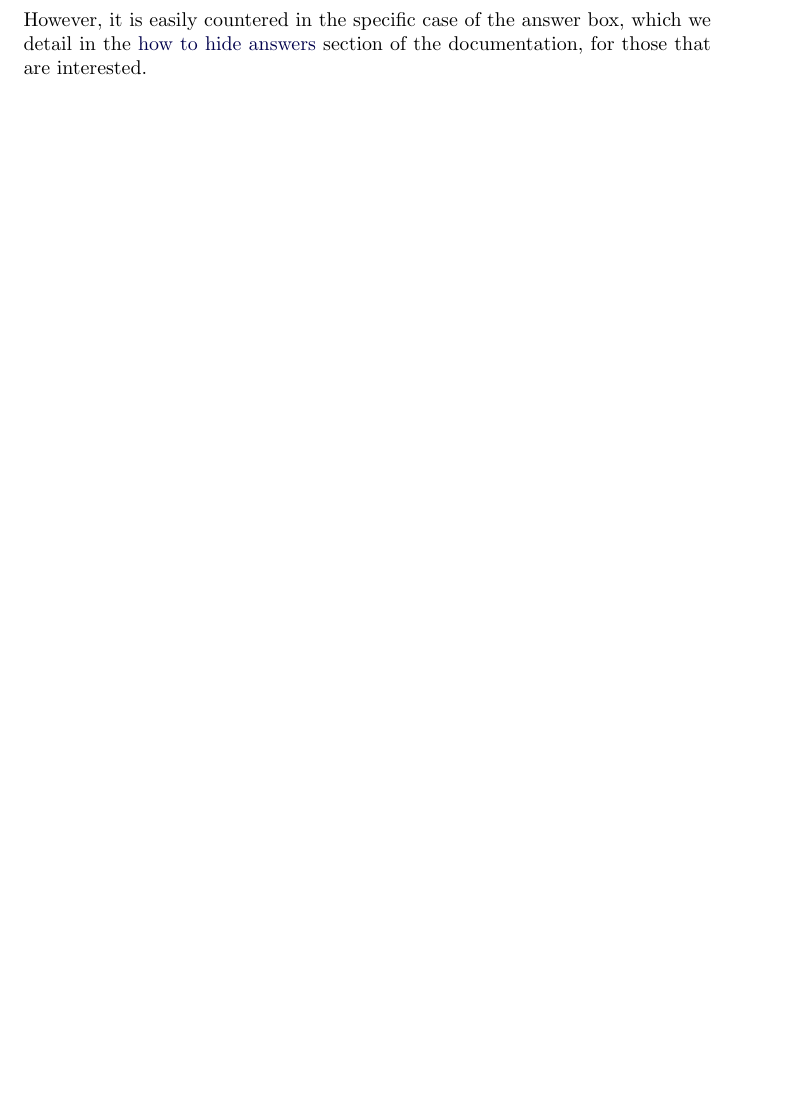
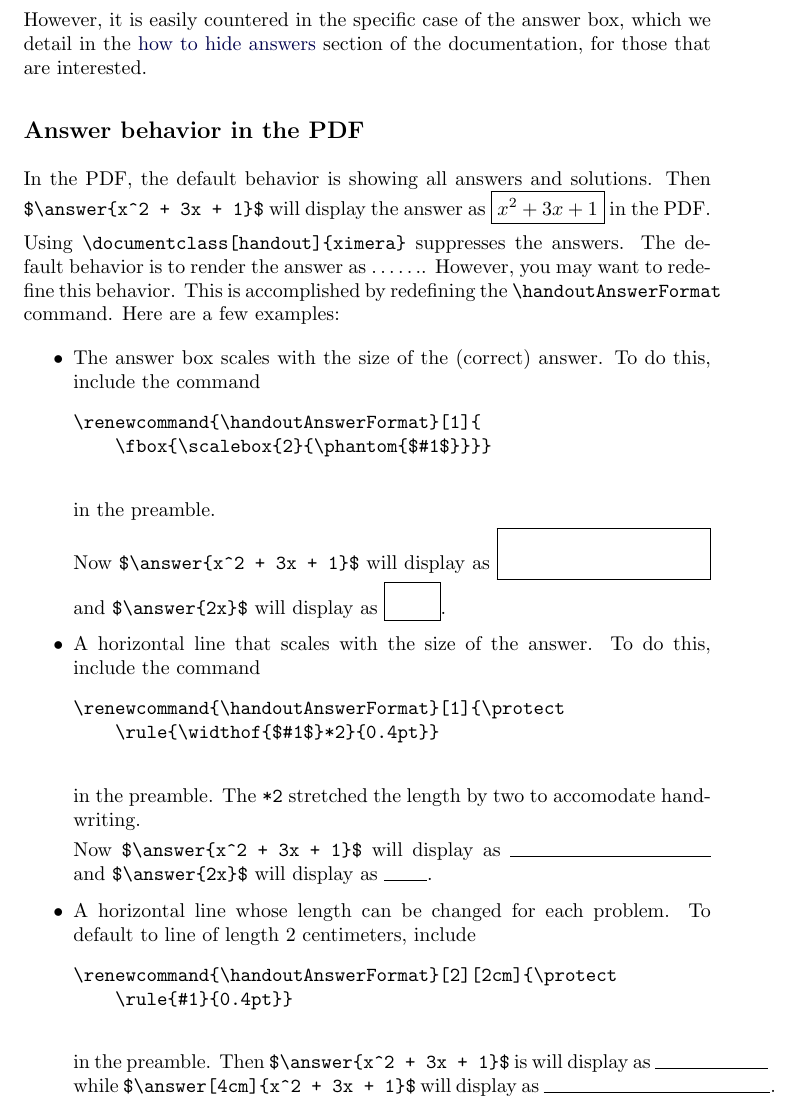
Before and after one commit to XimeraProject/ximeraExperimental, a LaTeX document (new/answers/answerBox.tex): part of page 7 of 7, cut so that both start at the same text, the shorter picture padded with empty space. Compiled offline with pdfLaTeX.

Commit message:
added information for PDF

```diff
--- a/new/answers/answerBox.tex
+++ b/new/answers/answerBox.tex
@@ -123,5 +123,39 @@
 
             However, it is easily countered in the specific case of the answer box, which we detail in the \href{https://xronos.clas.ufl.edu/examples/exampleCore/supplemental/hiddenAnswers}{how to hide answers} section of the documentation, for those that are interested.
 
+    \subsection*{Answer behavior in the PDF}
+
+        In the PDF, the default behavior is showing all answers and solutions. Then \verb|$\answer{x^2 + 3x + 1}$| will display the answer as \fbox{$x^2 + 3x + 1$} in the PDF.
+
+        Using \verb|\documentclass[handout]{ximera}| suppresses the answers. The default behavior is to render the answer as $\ldots\ldots$. However, you may want to redefine this behavior. This is accomplished by redefining the \verb|\handoutAnswerFormat| command. Here are a few examples:
+        \begin{itemize}
+            \item The answer box scales with the size of the (correct) answer. To do this, include the command
+            \begin{verbatim}
+\renewcommand{\handoutAnswerFormat}[1]{
+    \fbox{\scalebox{2}{\phantom{$#1$}}}}
+            \end{verbatim}
+            in the preamble.
+
+            Now \verb|$\answer{x^2 + 3x + 1}$| will display as \fbox{\scalebox{2}{\phantom{$x^2 + 3x + 1$}}} and \verb|$\answer{2x}$| will display as \fbox{\scalebox{2}{\phantom{$2x$}}}.
+
+            \item A horizontal line that scales with the size of the answer. To do this, include the command
+            \begin{verbatim}
+\renewcommand{\handoutAnswerFormat}[1]{\protect
+    \rule{\widthof{$#1$}*2}{0.4pt}}
+            \end{verbatim}
+            in the preamble. The \verb|*2| stretched the length by two to accomodate handwriting.
+
+            Now \verb|$\answer{x^2 + 3x + 1}$| will display as
+            \rule{\widthof{$x^2 + 3x + 1$}*2}{0.4pt} and \verb|$\answer{2x}$| will display as \rule{\widthof{$2x$}*2}{0.4pt}.
+
+            \item A horizontal line whose length can be changed for each problem. To default to line of length 2 centimeters, include
+            \begin{verbatim}
+\renewcommand{\handoutAnswerFormat}[2][2cm]{\protect
+    \rule{#1}{0.4pt}}
+            \end{verbatim}
+            in the preamble. Then \verb|$\answer{x^2 + 3x + 1}$| is   will display as \rule{2 cm}{0.4pt} while \verb|$\answer[4cm]{x^2 + 3x + 1}$| will display as \rule{4cm}{0.4pt}.
+        \end{itemize}
+
+
 
 \end{document}
```
Also changed, not shown: new/answers/answerBox.tex (2 more changed lines).
